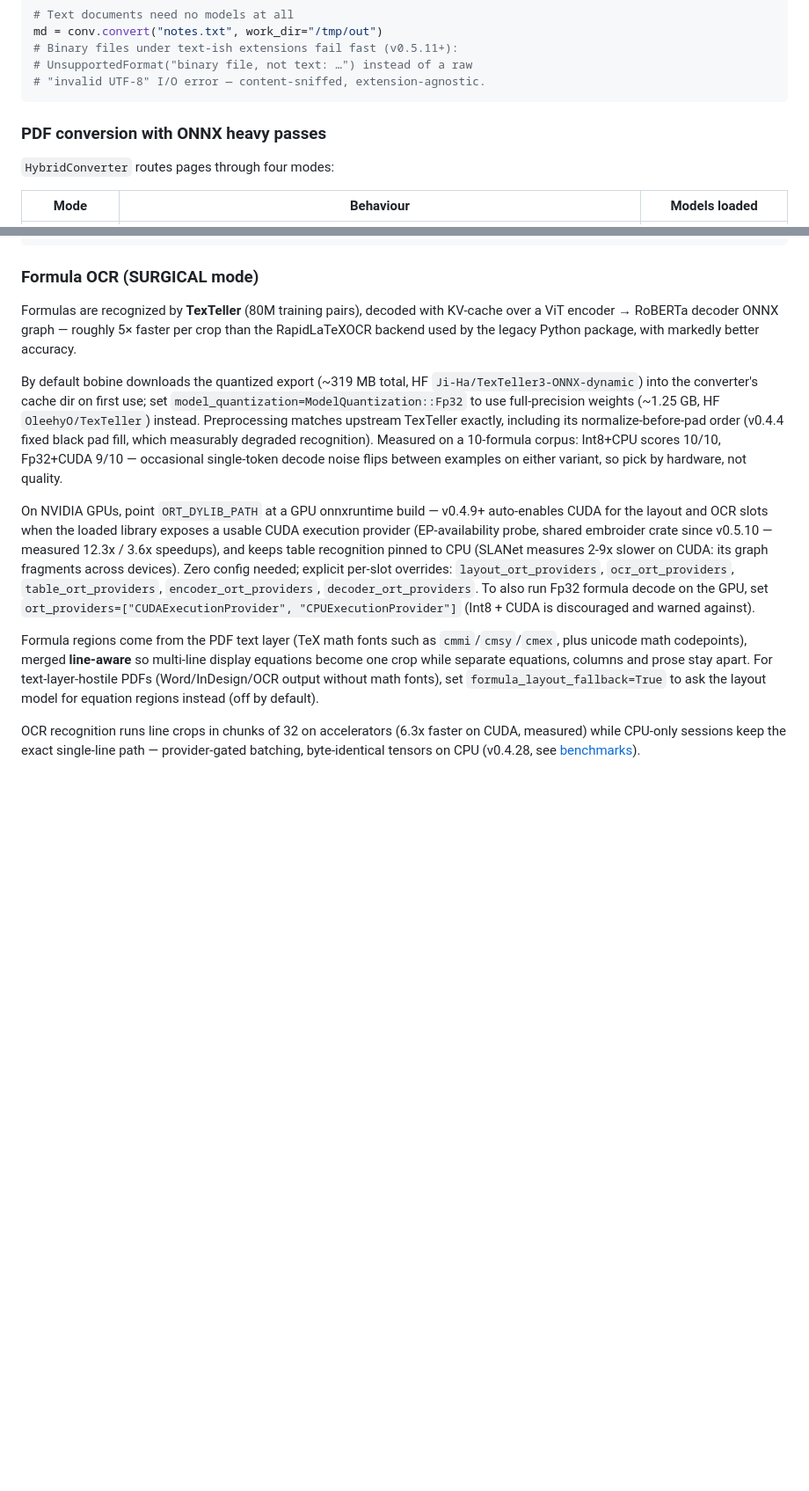
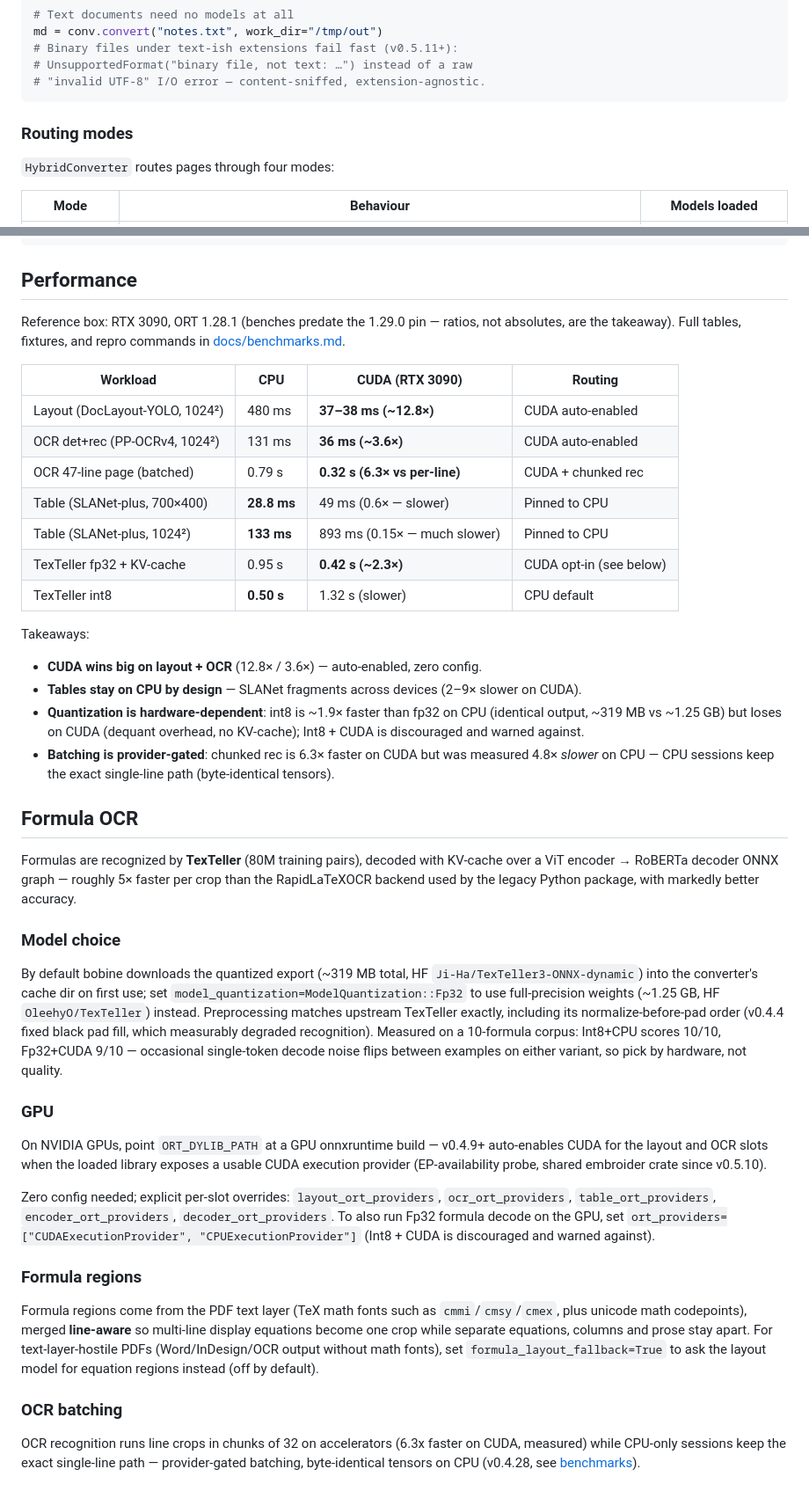
Before and after one commit to opticsWolf/bobine, a Markdown page: README.md, 2 parts joined by grey strips. Shown at 88% size. Drawn GitHub-style; blank space fills up the shorter version.

````diff
--- a/README.md
+++ b/README.md
@@ -99,7 +115,7 @@ md = conv.convert("notes.txt", work_dir="/tmp/out")
 # "invalid UTF-8" I/O error — content-sniffed, extension-agnostic.
 ```
 
-### PDF conversion with ONNX heavy passes
+### Routing modes
 
 `HybridConverter` routes pages through four modes:
 
@@ -153,12 +169,38 @@ python/bobine/        Python shim + type stubs        (import bobine)
 legacy/               frozen pure-Python bobine v0.2.0 (reference implementation)
 ```
 
-### Formula OCR (SURGICAL mode)
+## Performance
+
+Reference box: RTX 3090, ORT 1.28.1 (benches predate the 1.29.0 pin —
+ratios, not absolutes, are the takeaway). Full tables, fixtures, and
+repro commands in
+[docs/benchmarks.md](https://github.com/opticsWolf/bobine/blob/main/docs/benchmarks.md).
+
+| Workload | CPU | CUDA (RTX 3090) | Routing |
+|---|---|---|---|
+| Layout (DocLayout-YOLO, 1024²) | 480 ms | **37–38 ms (~12.8×)** | CUDA auto-enabled |
+| OCR det+rec (PP-OCRv4, 1024²) | 131 ms | **36 ms (~3.6×)** | CUDA auto-enabled |
+| OCR 47-line page (batched) | 0.79 s | **0.32 s (6.3× vs per-line)** | CUDA + chunked rec |
+| Table (SLANet-plus, 700×400) | **28.8 ms** | 49 ms (0.6× — slower) | Pinned to CPU |
+| Table (SLANet-plus, 1024²) | **133 ms** | 893 ms (0.15× — much slower) | Pinned to CPU |
+| TexTeller fp32 + KV-cache | 0.95 s | **0.42 s (~2.3×)** | CUDA opt-in (see below) |
+| TexTeller int8 | **0.50 s** | 1.32 s (slower) | CPU default |
+
+Takeaways:
+
+- **CUDA wins big on layout + OCR** (12.8× / 3.6×) — auto-enabled, zero config.
+- **Tables stay on CPU by design** — SLANet fragments across devices (2–9× slower on CUDA).
+- **Quantization is hardware-dependent**: int8 is ~1.9× faster than fp32 on CPU (identical output, ~319 MB vs ~1.25 GB) but loses on CUDA (dequant overhead, no KV-cache); Int8 + CUDA is discouraged and warned against.
+- **Batching is provider-gated**: chunked rec is 6.3× faster on CUDA but was measured 4.8× *slower* on CPU — CPU sessions keep the exact single-line path (byte-identical tensors).
+
+## Formula OCR
 
 Formulas are recognized by **TexTeller** (80M training pairs), decoded with
 KV-cache over a ViT encoder → RoBERTa decoder ONNX graph — roughly 5× faster
 per crop than the RapidLaTeXOCR backend used by the legacy Python package,
 with markedly better accuracy.
+
+### Model choice
 
 By default bobine downloads the quantized export
 (~319 MB total, HF `Ji-Ha/TexTeller3-ONNX-dynamic`) into the converter's
@@ -170,17 +212,20 @@ degraded recognition). Measured on a 10-formula corpus: Int8+CPU scores
 10/10, Fp32+CUDA 9/10 — occasional single-token decode noise flips between
 examples on either variant, so pick by hardware, not quality.
 
+### GPU
+
 On NVIDIA GPUs, point `ORT_DYLIB_PATH` at a GPU onnxruntime build —
 v0.4.9+ auto-enables CUDA for the layout and OCR slots when the loaded
 library exposes a usable CUDA execution provider (EP-availability probe,
-shared embroider crate since v0.5.10 — measured 12.3x / 3.6x
-speedups), and keeps table recognition pinned to CPU (SLANet measures
-2-9x slower on CUDA: its graph fragments across devices). Zero config
-needed; explicit per-slot overrides: `layout_ort_providers`,
+shared embroider crate since v0.5.10).
+
+Zero config needed; explicit per-slot overrides: `layout_ort_providers`,
 `ocr_ort_providers`, `table_ort_providers`, `encoder_ort_providers`,
 `decoder_ort_providers`. To also run Fp32 formula decode on the GPU, set
 `ort_providers=["CUDAExecutionProvider", "CPUExecutionProvider"]`
 (Int8 + CUDA is discouraged and warned against).
+
+### Formula regions
 
 Formula regions come from the PDF text layer (TeX math fonts such as
 `cmmi`/`cmsy`/`cmex`, plus unicode math codepoints), merged **line-aware** so
@@ -188,6 +233,8 @@ multi-line display equations become one crop while separate equations,
 columns and prose stay apart. For text-layer-hostile PDFs (Word/InDesign/OCR
 output without math fonts), set `formula_layout_fallback=True` to ask the
 layout model for equation regions instead (off by default).
+
+### OCR batching
 
 OCR recognition runs line crops in chunks of 32 on accelerators (6.3x faster
 on CUDA, measured) while CPU-only sessions keep the exact single-line path —
````
Also changed, not shown: other parts of README.md (+48 -23 lines).
